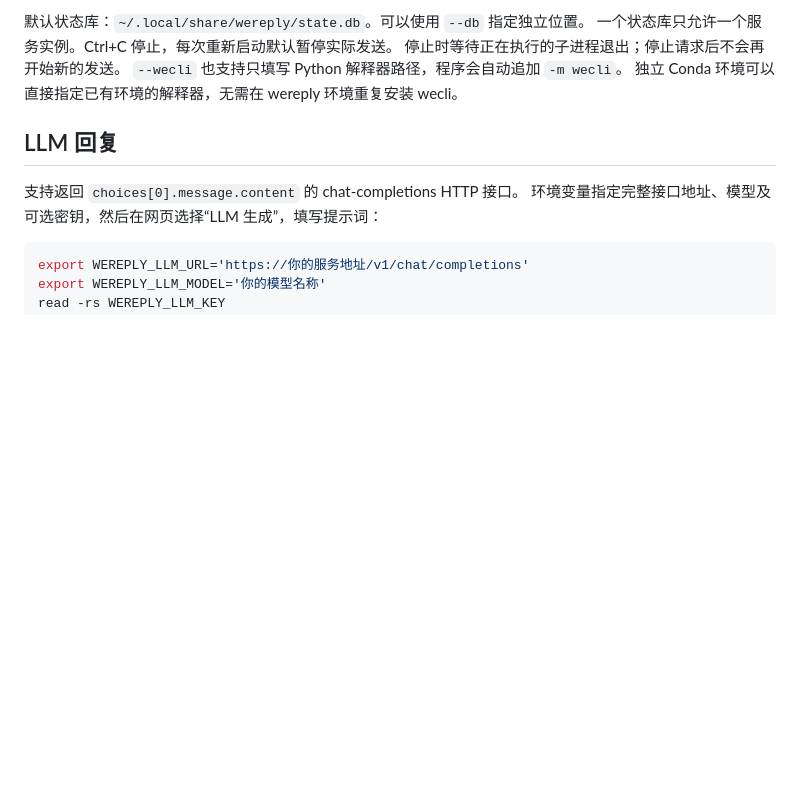
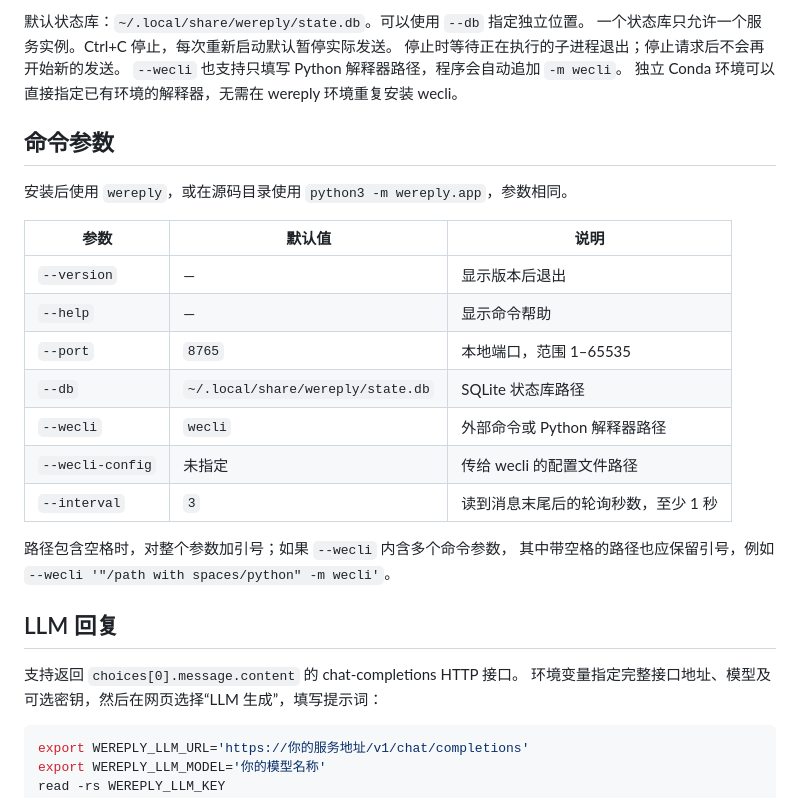
Before and after one commit to Staaaaaaaaar/wereply, a Markdown page: README.md, the part around one of its changes. Drawn GitHub-style; blank space fills up the shorter version.

```diff
--- a/README.md
+++ b/README.md
@@ -29,6 +49,23 @@ python3 -m wereply.app \
 停止时等待正在执行的子进程退出；停止请求后不会再开始新的发送。
 `--wecli` 也支持只填写 Python 解释器路径，程序会自动追加 `-m wecli`。
 独立 Conda 环境可以直接指定已有环境的解释器，无需在 wereply 环境重复安装 wecli。
+
+## 命令参数
+
+安装后使用 `wereply`，或在源码目录使用 `python3 -m wereply.app`，参数相同。
+
+| 参数 | 默认值 | 说明 |
+| --- | --- | --- |
+| `--version` | — | 显示版本后退出 |
+| `--help` | — | 显示命令帮助 |
+| `--port` | `8765` | 本地端口，范围 1–65535 |
+| `--db` | `~/.local/share/wereply/state.db` | SQLite 状态库路径 |
+| `--wecli` | `wecli` | 外部命令或 Python 解释器路径 |
+| `--wecli-config` | 未指定 | 传给 wecli 的配置文件路径 |
+| `--interval` | `3` | 读到消息末尾后的轮询秒数，至少 1 秒 |
+
+路径包含空格时，对整个参数加引号；如果 `--wecli` 内含多个命令参数，
+其中带空格的路径也应保留引号，例如 `--wecli '"/path with spaces/python" -m wecli'`。
 
 ## LLM 回复
 
```
Also changed, not shown: other parts of README.md (+46 -0 lines), CHANGELOG.md (added, +13 -0 lines).
